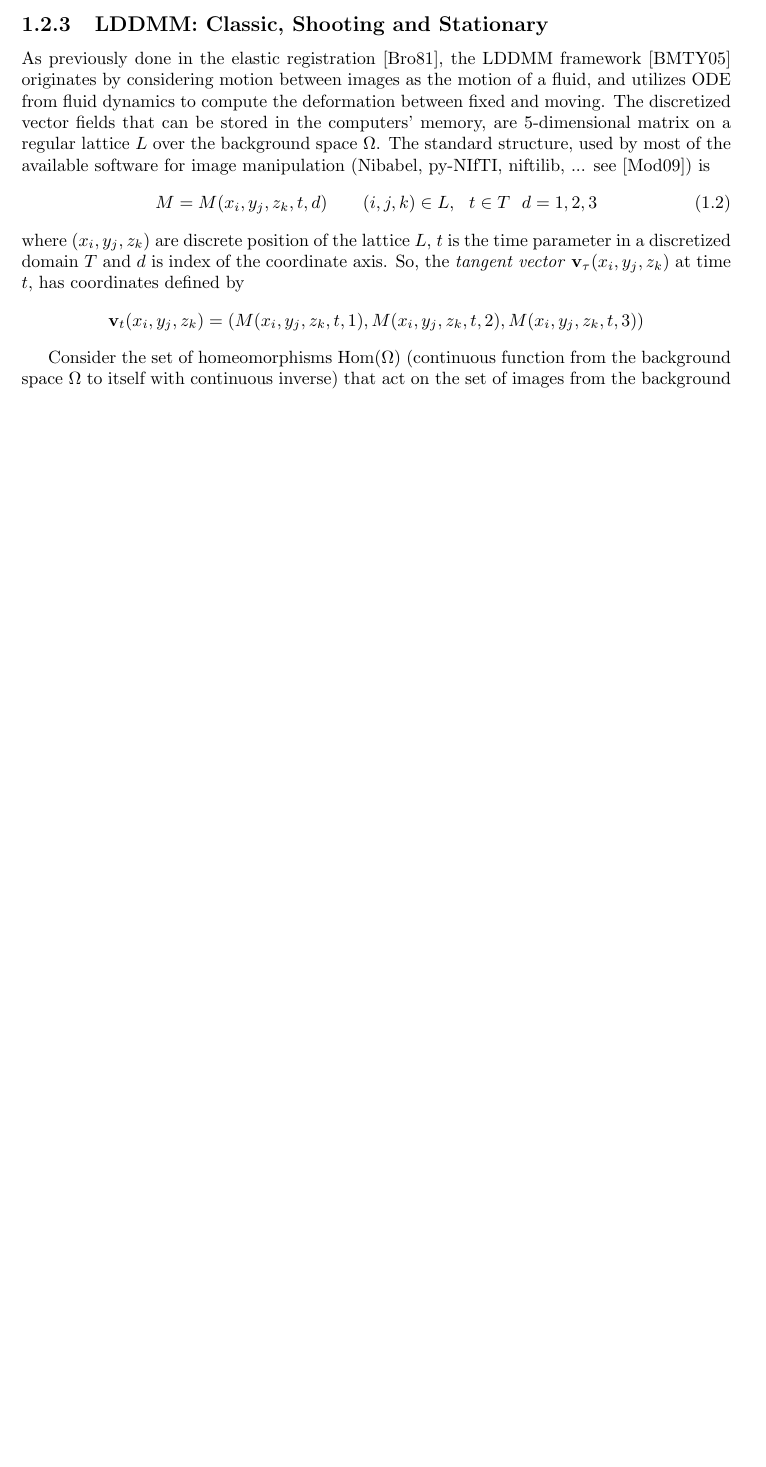
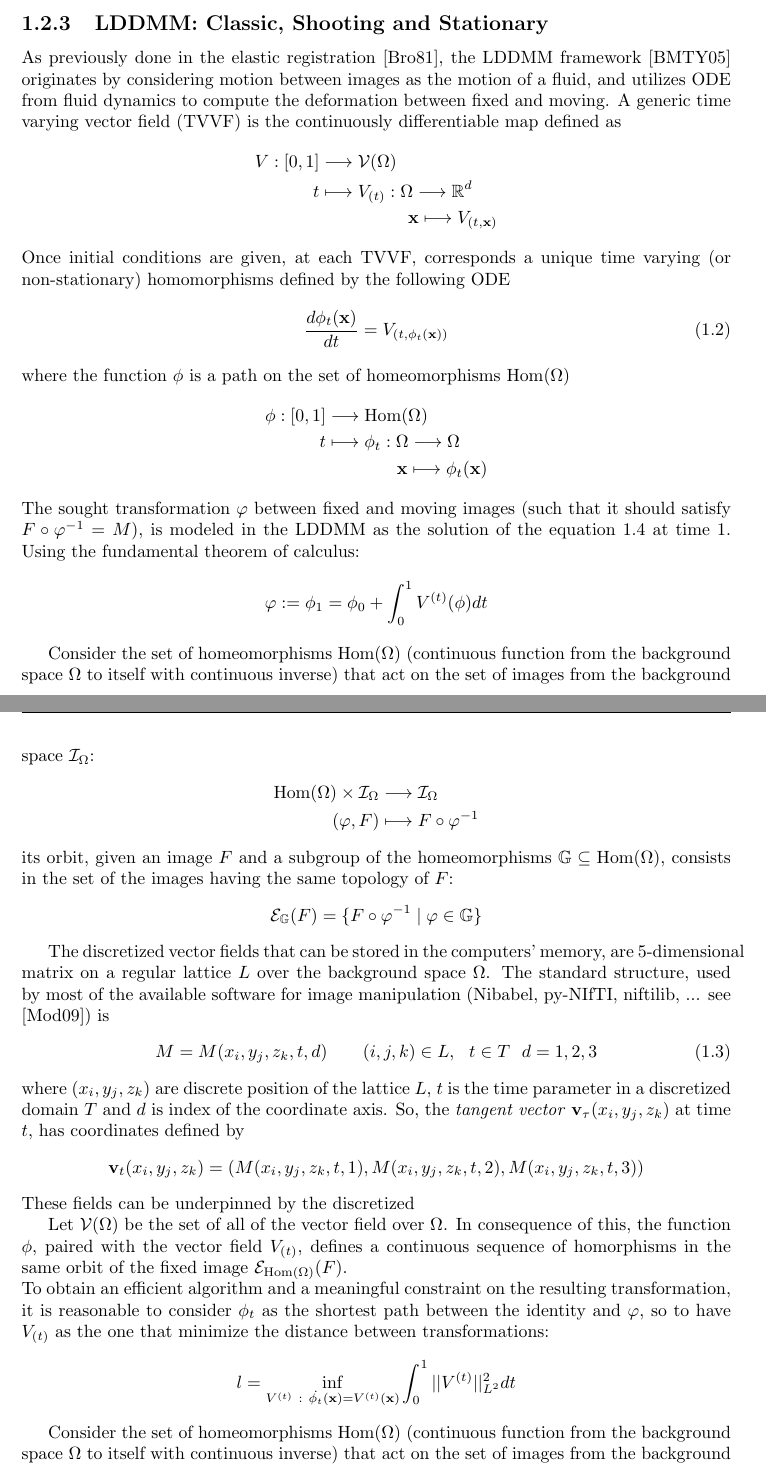
Before and after one commit to SebastianoF/MResThesis, a LaTeX thesis (main.tex, which reads chapters/Ch_introduction.tex): part of page 10 of 41 before the commit and two parts of pages 10 and 11 of 43 after it, the two joined at a grey line, cut so that both start at the same text, the shorter picture padded with empty space. Compiled offline with pdfLaTeX.

Commit message:
LDDMM upgrading in progress

```diff
--- a/chapters/Ch_introduction.tex
+++ b/chapters/Ch_introduction.tex
@@ -159,7 +159,44 @@ In the following subsections we will going from the generalized framework to som
 % % % % % % % % % % % % % % % % % % % % % % % % % % % % % % % % % % % % % %
 \subsection{LDDMM: Classic, Shooting and Stationary}
 
-As previously done in the elastic registration \cite{Broit:1981}, the LDDMM framework \cite{beg2005computing} originates by considering motion between images as the motion of a fluid, and utilizes ODE from fluid dynamics to compute the deformation between fixed and moving. The discretized vector fields that can be stored in the computers' memory, are 5-dimensional matrix on a regular lattice $L$ over the background space $\Omega$.
+As previously done in the elastic registration \cite{Broit:1981}, the LDDMM framework \cite{beg2005computing} originates by considering motion between images as the motion of a fluid, and utilizes ODE from fluid dynamics to compute the deformation between fixed and moving.
+ A generic time varying vector field (TVVF) is the continuously differentiable map defined as
+ \begin{align*}
+ 	V:[0,1] & \longrightarrow  \mathcal{V}(\Omega)\\
+ 	t  &\longmapsto  V_{(t)}  : \Omega \longrightarrow   \mathbb{R}^{d} \\
+ 	& \qquad \quad \quad ~~~\mathbf{x} \longmapsto V_{(t,\mathbf{x} )}
+ \end{align*}
+ Once initial conditions are given, at each TVVF, corresponds a unique time varying (or non-stationary) homomorphisms defined  by the following ODE
+ \begin{align}\label{eq:ode_phi_v}
+ 	\frac{d\phi_{t} (\mathbf{x})}{dt} = V_{(t,\phi_{t} (\mathbf{x}) )}
+ \end{align}
+ where the function $\phi$ is a path on the set of homeomorphisms $\text{Hom}(\Omega)$
+ \begin{align*}
+ 	\phi : [0,1] & \longrightarrow  \text{Hom}(\Omega)\\
+ 	t  &\longmapsto \phi_{t}  : \Omega \longrightarrow    \Omega \\
+ 	& \qquad \quad \quad  \mathbf{x} \longmapsto \phi_{t}  (\mathbf{x} )
+ \end{align*}
+ The sought transformation $\varphi$ between fixed and moving images (such that it should satisfy $ F\circ \varphi^{-1} = M $), is modeled in the LDDMM as the solution of the equation \ref{eq:ode_phi_v} at time $1$. Using the fundamental theorem of calculus:
+ \begin{align*}
+ 	\varphi := \phi_{1} = \phi_{0} + \int_0^1 V^{(t)} (\phi) dt
+ \end{align*}
+
+
+
+
+Consider the set of homeomorphisms $\text{Hom}(\Omega)$ (continuous function from the background space $\Omega$ to itself with continuous inverse) that act
+on the set of images from the background space $\mathcal{I}_{\Omega}$:
+\begin{align*}
+	\text{Hom}(\Omega) \times \mathcal{I}_{\Omega} & \longrightarrow  \mathcal{I}_{\Omega}   \\
+	(\varphi,F) &\longmapsto F\circ \varphi^{-1}
+\end{align*}
+its orbit, given an image $F$ and a subgroup of the homeomorphisms $\mathbb{G}\subseteq \text{Hom}(\Omega)$, consists in the set of the images having the same topology of $F$:
+\begin{align*}
+	\mathcal{E}_{\mathbb{G}}(F) = \{ F\circ \varphi^{-1} \mid \varphi \in \mathbb{G} \}
+\end{align*}
+
+
+The discretized vector fields that can be stored in the computers' memory, are 5-dimensional matrix on a regular lattice $L$ over the background space $\Omega$.
 The standard structure, used by most of the available software for image manipulation (\href{http://nipy.org/nibabel/}{Nibabel}, \href{http://niftilib.sourceforge.net/pynifti/intro.html}{py-NIfTI}, \href{http://niftilib.sourceforge.net/}{niftilib}, ... see \cite{modersitzki2009fair}) is
 \begin{align}\label{eq:basic_data_structure}
 M = M(x_i,y_j,z_k,t,d) \qquad (i,j,k)\in L , ~~ t \in T  ~~ d = 1,2,3
@@ -168,6 +205,30 @@ where $(x_i,y_j,z_k)$ are discrete position of the lattice $L$, $t$ is the time
 \begin{align*}
 \mathbf{v}_{t}(x_i,y_j,z_k) = (M(x_i,y_j,z_k,t ,1), M(x_i,y_j,z_k,t,2), M(x_i,y_j,z_k,t ,3))
 \end{align*}
+These fields can be underpinned by the discretized
+
+
+Let $\mathcal{V}(\Omega)$ be the set of all of the vector field over $\Omega$.
+In consequence of this, the function $\phi$, paired with the vector field $V_{(t)}$, defines a continuous sequence of homorphisms in the same orbit of the fixed image $\mathcal{E}_{\text{Hom}(\Omega)}(F)$. \\
+To obtain an efficient algorithm and a meaningful constraint on the resulting transformation, it is reasonable to consider $\phi_{t}$ as the shortest path between the identity and $\varphi$, so to have $V_{(t)} $ as the one that minimize the distance between transformations:
+\begin{align*}
+	l = \inf_{V^{(t)} ~ : ~ \dot{\phi_{t}} (\mathbf{x}) = V^{(t)}(\mathbf{x} )}  \int_{0}^{1} \euclideanMetric{V^{(t)}}_{L^2}^{2}dt
+\end{align*}
+
+
+
+
+
+
+
+
+
+
+
+
+
+
+
 
 
 
```
Also changed, not shown: main.pdf, chapters/Ch_introduction.tex (1 more changed lines), 8 other files.
